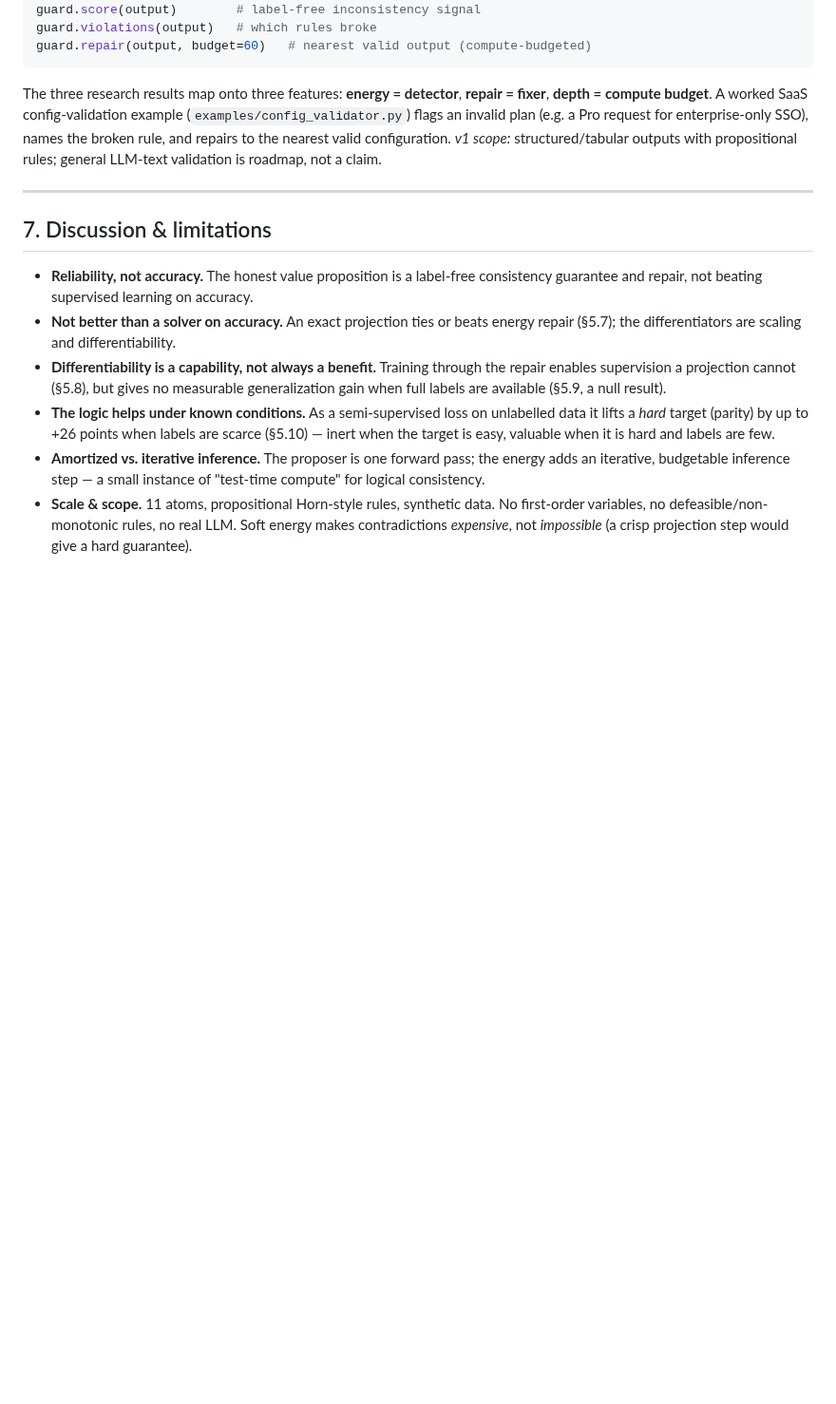
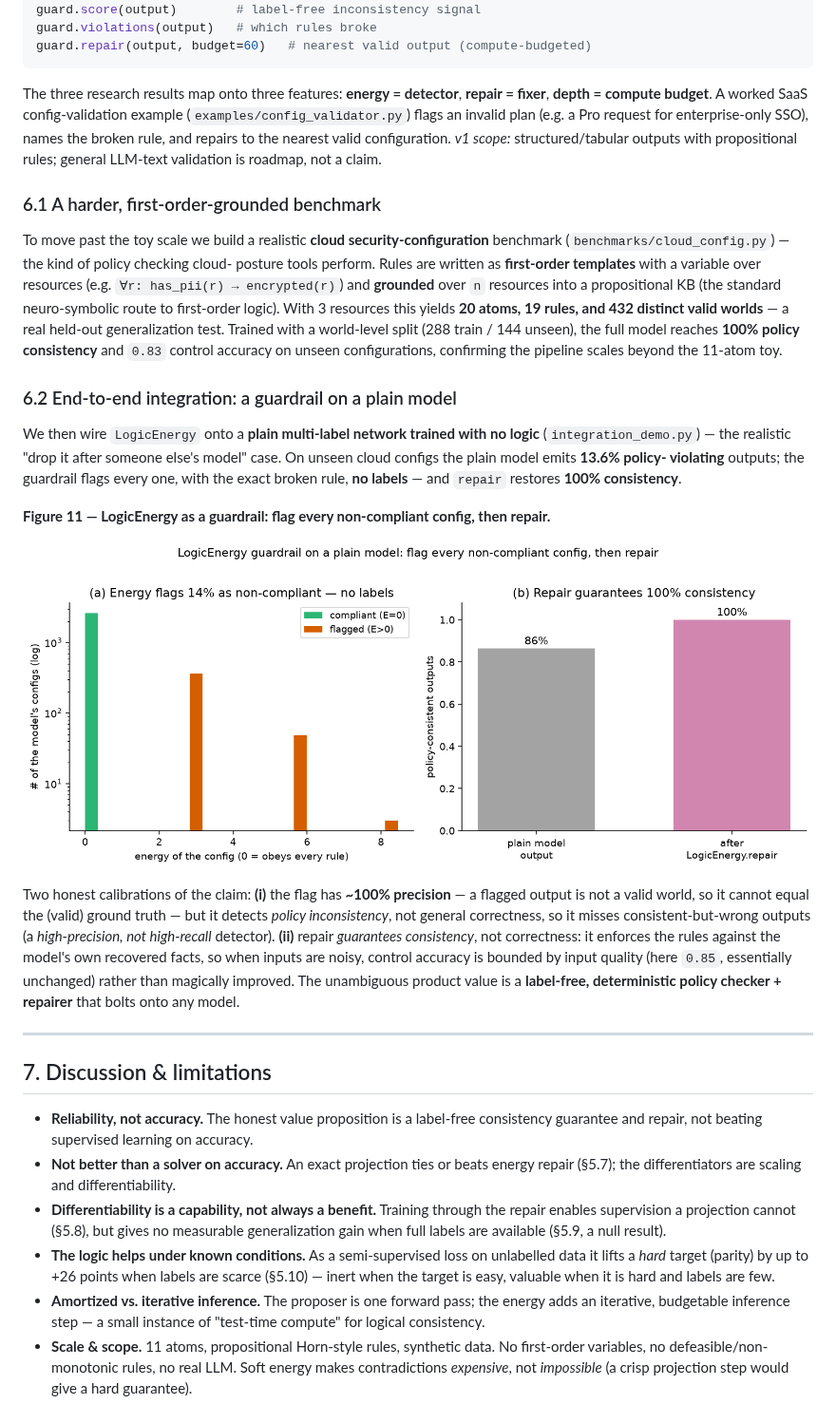
Before and after one commit to joperjoker/Project-ThermoLogic, a Markdown page: PAPER.md, the part around the change. Shown at 95% size. GitHub-like rendering; pictures changed too: figures/fig_integration.png (added); blank space fills up the shorter version.

```diff
--- a/PAPER.md
+++ b/PAPER.md
@@ -488,6 +488,41 @@ for enterprise-only SSO), names the broken rule, and repairs to the nearest vali
 configuration. *v1 scope:* structured/tabular outputs with propositional rules;
 general LLM-text validation is roadmap, not a claim.
 
+### 6.1 A harder, first-order-grounded benchmark
+
+To move past the toy scale we build a realistic **cloud security-configuration**
+benchmark (`benchmarks/cloud_config.py`) — the kind of policy checking cloud-
+posture tools perform. Rules are written as **first-order templates** with a
+variable over resources (e.g. `∀r: has_pii(r) → encrypted(r)`) and **grounded**
+over `n` resources into a propositional KB (the standard neuro-symbolic route to
+first-order logic). With 3 resources this yields **20 atoms, 19 rules, and 432
+distinct valid worlds** — a real held-out generalization test. Trained with a
+world-level split (288 train / 144 unseen), the full model reaches **100% policy
+consistency** and `0.83` control accuracy on unseen configurations, confirming the
+pipeline scales beyond the 11-atom toy.
+
+### 6.2 End-to-end integration: a guardrail on a plain model
+
+We then wire `LogicEnergy` onto a **plain multi-label network trained with no
+logic** (`integration_demo.py`) — the realistic "drop it after someone else's
+model" case. On unseen cloud configs the plain model emits **13.6% policy-
+violating** outputs; the guardrail flags every one, with the exact broken rule,
+**no labels** — and `repair` restores **100% consistency**.
+
+**Figure 11 — LogicEnergy as a guardrail: flag every non-compliant config, then repair.**
+
+![Integration](figures/fig_integration.png)
+
+Two honest calibrations of the claim: **(i)** the flag has **~100% precision** — a
+flagged output is not a valid world, so it cannot equal the (valid) ground truth —
+but it detects *policy inconsistency*, not general correctness, so it misses
+consistent-but-wrong outputs (a *high-precision, not high-recall* detector).
+**(ii)** repair *guarantees consistency*, not correctness: it enforces the rules
+against the model's own recovered facts, so when inputs are noisy, control
+accuracy is bounded by input quality (here `0.85`, essentially unchanged) rather
+than magically improved. The unambiguous product value is a **label-free,
+deterministic policy checker + repairer** that bolts onto any model.
+
 ---
 
 ## 7. Discussion & limitations
```
Also changed, not shown: README.md (+4 -0 lines), 7 other files.
